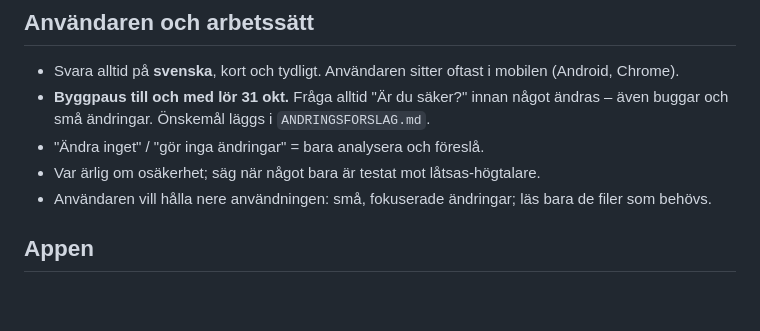
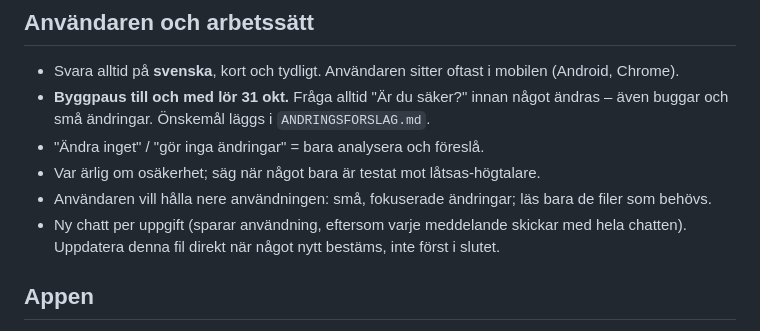
Before and after one commit to johronski/RadioCast, a Markdown page: OVERLAMNING.md, the part around the change. GitHub-like rendering; blank space fills up the shorter version.

Commit message:
Överlämning: ny chatt per uppgift, uppdatera filen löpande
Co-Authored-By: Claude Opus 5.5 <noreply@anthropic.com>
Claude-Session: https://claude.ai/code/session_014Nu3SQXfNGR5sPah3BoWie

```diff
--- a/OVERLAMNING.md
+++ b/OVERLAMNING.md
@@ -8,6 +8,7 @@ Läs detta och `ANDRINGSFORSLAG.md` innan något görs.
 - "Ändra inget" / "gör inga ändringar" = bara analysera och föreslå.
 - Var ärlig om osäkerhet; säg när något bara är testat mot låtsas-högtalare.
 - Användaren vill hålla nere användningen: små, fokuserade ändringar; läs bara de filer som behövs.
+- Ny chatt per uppgift (sparar användning, eftersom varje meddelande skickar med hela chatten). Uppdatera denna fil direkt när något nytt bestäms, inte först i slutet.
 
 ## Appen
 - **Webbappen är huvudappen**: `docs/` (GitHub Pages, https://johronski.github.io/RadioCast/). ES-moduler i `docs/js/`:
```
